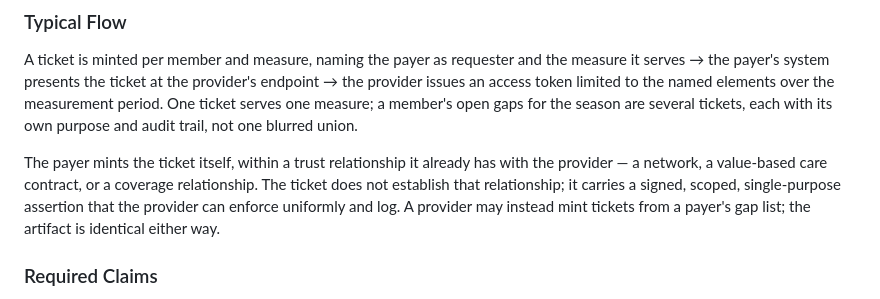
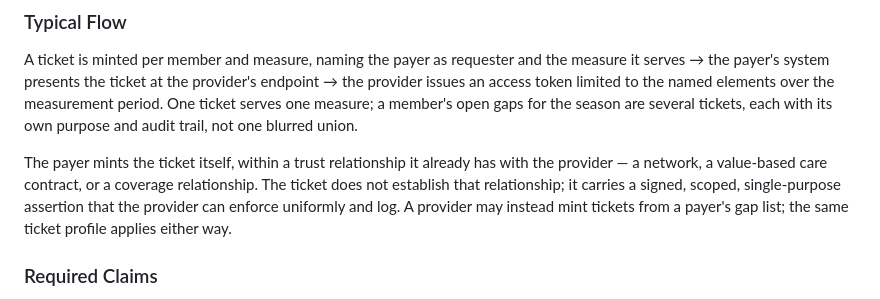
Before and after one commit to jmandel/smart-permission-tickets-wip, a Markdown page: input/pagecontent/payer-quality-gap-queries.md, the part around the change. GitHub-like rendering.

Commit message:
Quality gap: same profile either way, not same artifact
Co-Authored-By: Claude Fable 5 <noreply@anthropic.com>

```diff
--- a/input/pagecontent/payer-quality-gap-queries.md
+++ b/input/pagecontent/payer-quality-gap-queries.md
@@ -18,7 +18,7 @@ The ticket authorizes data only for quality measurement of the named measure. Us
 
 A ticket is minted per member and measure, naming the payer as requester and the measure it serves → the payer's system presents the ticket at the provider's endpoint → the provider issues an access token limited to the named elements over the measurement period. One ticket serves one measure; a member's open gaps for the season are several tickets, each with its own purpose and audit trail, not one blurred union.
 
-The payer mints the ticket itself, within a trust relationship it already has with the provider — a network, a value-based care contract, or a coverage relationship. The ticket does not establish that relationship; it carries a signed, scoped, single-purpose assertion that the provider can enforce uniformly and log. A provider may instead mint tickets from a payer's gap list; the artifact is identical either way.
+The payer mints the ticket itself, within a trust relationship it already has with the provider — a network, a value-based care contract, or a coverage relationship. The ticket does not establish that relationship; it carries a signed, scoped, single-purpose assertion that the provider can enforce uniformly and log. A provider may instead mint tickets from a payer's gap list; the same ticket profile applies either way.
 
 ### Required Claims
 
```
